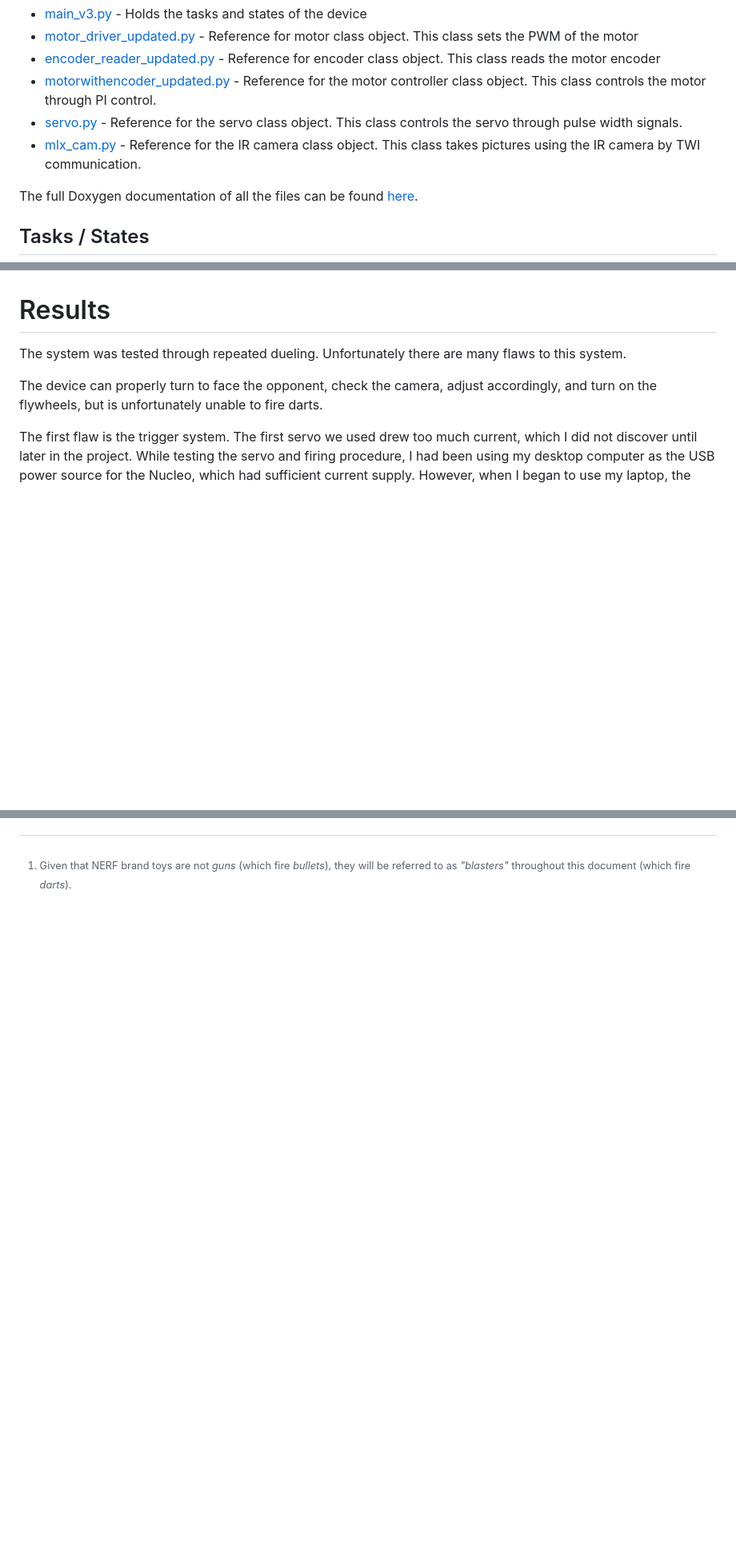
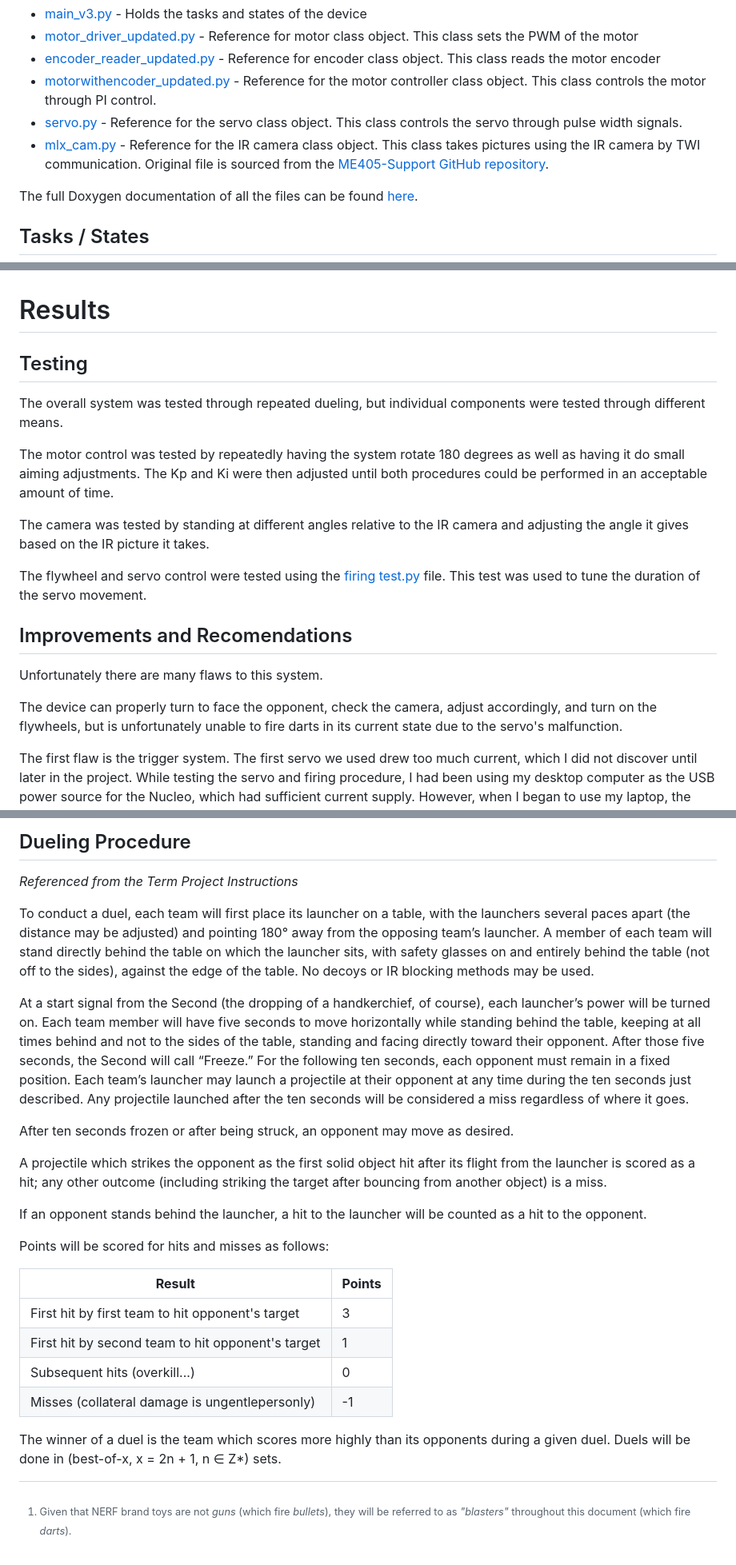
Before and after one commit to ndavis26/ME-405-Term-Proj, a Markdown page: README.md, 3 parts joined by grey strips. Shown at 80% size. Rendered like a GitHub page; blank space fills up the shorter version.

```diff
--- a/README.md
+++ b/README.md
@@ -114,7 +99,7 @@ The files used are:
 * [encoder_reader_updated.py](https://github.com/ndavis26/ME-405-Term-Proj/blob/main/src/encoder_reader_updated.py) - Reference for encoder class object. This class reads the motor encoder
 * [motorwithencoder_updated.py](https://github.com/ndavis26/ME-405-Term-Proj/blob/main/src/motorwithencoder_updated.py) -  Reference for the motor controller class object. This class controls the motor through PI control.
 * [servo.py](https://github.com/ndavis26/ME-405-Term-Proj/blob/main/src/servo.py) -  Reference for the servo class object. This class controls the servo through pulse width signals.
-* [mlx_cam.py](https://github.com/ndavis26/ME-405-Term-Proj/blob/main/src/mlx_cam.py) - Reference for the IR camera class object. This class takes pictures using the IR camera by TWI communication.
+* [mlx_cam.py](https://github.com/ndavis26/ME-405-Term-Proj/blob/main/src/mlx_cam.py) - Reference for the IR camera class object. This class takes pictures using the IR camera by TWI communication. Original file is sourced from the [ME405-Support GitHub repository](https://github.com/spluttflob/ME405-Support).
 
 The full Doxygen documentation of all the files can be found [here](https://ndavis26.github.io/ME-405-Term-Proj/).
 
@@ -167,9 +152,21 @@ Repeatedly udpates the PWM to the motor through PI control. The setpoint used is
 
 # Results
 
-The system was tested through repeated dueling. Unfortunately there are many flaws to this system.
+## Testing
 
-The device can properly turn to face the opponent, check the camera, adjust accordingly, and turn on the flywheels, but is unfortunately unable to fire darts.
+The overall system was tested through repeated dueling, but individual components were tested through different means.
+
+The motor control was tested by repeatedly having the system rotate 180 degrees as well as having it do small aiming adjustments. The Kp and Ki were then adjusted until both procedures could be performed in an acceptable amount of time.
+
+The camera was tested by standing at different angles relative to the IR camera and adjusting the angle it gives based on the IR picture it takes.
+
+The flywheel and servo control were tested using the [firing test.py](https://github.com/ndavis26/ME-405-Term-Proj/blob/main/src/test/firing%20test.py) file. This test was used to tune the duration of the servo movement.
+
+## Improvements and Recomendations
+
+Unfortunately there are many flaws to this system.
+
+The device can properly turn to face the opponent, check the camera, adjust accordingly, and turn on the flywheels, but is unfortunately unable to fire darts in its current state due to the servo's malfunction.
 
 The first flaw is the trigger system. The first servo we used drew too much current, which I did not discover until later in the project. While testing the servo and firing procedure, I had been using my desktop computer as the USB power source for the Nucleo, which had sufficient current supply. However, when I began to use my laptop, the current draw (which exceeded the ~0.5 amp fuse in the USB port), it shut my laptop off. We began to search for other solutions, including using a voltage regulator, which only works some of the time. If the torque of the motor ever accidentally exceeds a certain amount, the voltage regulator will drop to 1 volt supplied to the servo. If given more time, a more robust servo trigger system would be devloped. It would require a combination of circuit redesign to get the current needed to the servo as well as manufacturing redesign to make sure the servo motor does not have to exert as much effort (and can pull the trigger more reliably).
 
@@ -180,0 +202,23 @@ The final flaw is in the IR adjustment. It is not well tuned. This is also due t
+## Dueling Procedure
+*Referenced from the Term Project Instructions*
+
+To conduct a duel, each team will first place its launcher on a table, with the launchers several paces apart (the distance may be adjusted) and pointing 180° away from the opposing team’s launcher. A member of each team will stand directly behind the table on which the launcher sits, with safety glasses on and entirely behind the table (not off to the sides), against the edge of the table. No decoys or IR blocking methods may be used.
+
+At a start signal from the Second (the dropping of a handkerchief, of course), each launcher’s power will be turned on. Each team member will have five seconds to move horizontally while standing behind the table, keeping at all times behind and not to the sides of the table, standing and facing directly toward their opponent. After those five seconds, the Second will call “Freeze.” For the following ten seconds, each opponent must remain in a fixed position. Each team’s launcher may launch a projectile at their opponent at any time during the ten seconds just described. Any projectile launched after the ten seconds will be considered a miss regardless of where it goes.
+
+After ten seconds frozen or after being struck, an opponent may move as desired.
+
+A projectile which strikes the opponent as the first solid object hit after its flight from the launcher is scored as a hit; any other outcome (including striking the target after bouncing from another object) is a miss.
+
+If an opponent stands behind the launcher, a hit to the launcher will be counted as a hit to the opponent.
+
+Points will be scored for hits and misses as follows:
+
+| **Result** | **Points** |
+|---|---|
+| First hit by first team to hit opponent's target | 3 |
+| First hit by second team to hit opponent's target | 1 |
+| Subsequent hits (overkill...) | 0 |
+| Misses (collateral damage is ungentlepersonly) | -1 |
+
+The winner of a duel is the team which scores more highly than its opponents during a given duel. Duels will be done in (best-of-x, x = 2n + 1, n ∈ Z*) sets.
```
Also changed, not shown: other parts of README.md (+29 -20 lines).
